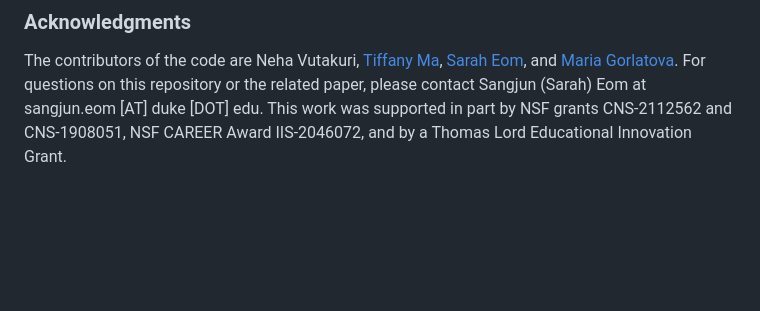
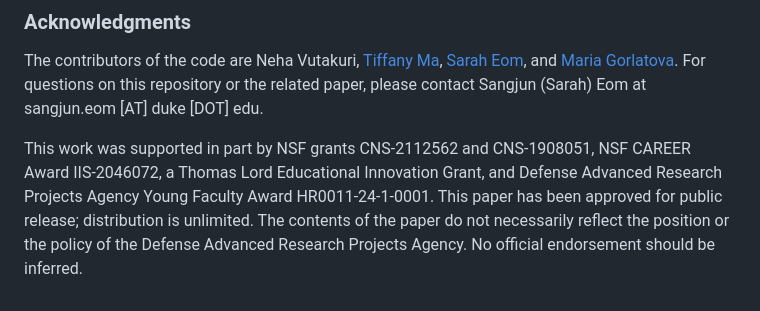
Before and after one commit to AREVD/AREVD, a Markdown page: README.md, the part around the change. GitHub-like rendering; blank space fills up the shorter version.

````diff
--- a/README.md
+++ b/README.md
@@ -232,4 +232,5 @@ Please cite the following paper in your publications if this code helps your res
 ```
 ### Acknowledgments
 The contributors of the code are Neha Vutakuri, [Tiffany Ma](https://sites.duke.edu/tiffanyma/), [Sarah Eom](https://sites.duke.edu/sangjuneom/), and [Maria Gorlatova](https://maria.gorlatova.com/). For questions on this repository or the related paper, please contact Sangjun (Sarah) Eom at sangjun.eom [AT] duke [DOT] edu.
-This work was supported in part by NSF grants CNS-2112562 and CNS-1908051, NSF CAREER Award IIS-2046072, and by a Thomas Lord Educational Innovation Grant.
+
+This work was supported in part by NSF grants CNS-2112562 and CNS-1908051, NSF CAREER Award IIS-2046072, a Thomas Lord Educational Innovation Grant, and Defense Advanced Research Projects Agency Young Faculty Award HR0011-24-1-0001. This paper has been approved for public release; distribution is unlimited. The contents of the paper do not necessarily reflect the position or the policy of the Defense Advanced Research Projects Agency. No official endorsement should be inferred.
````
